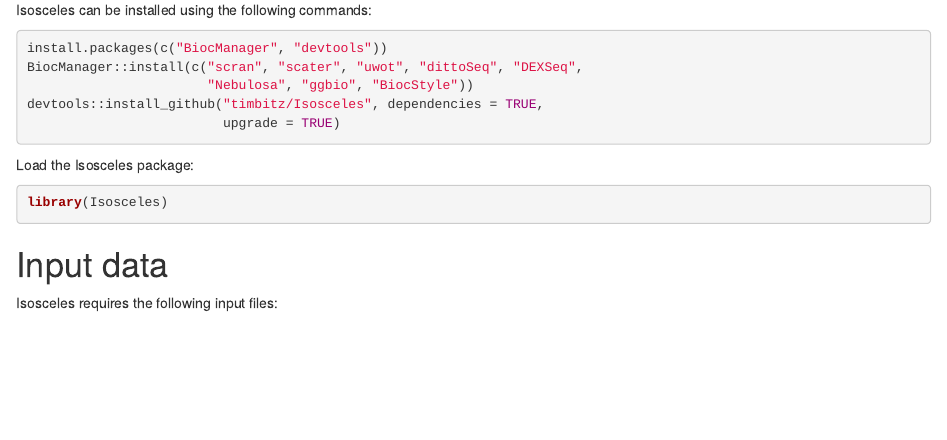
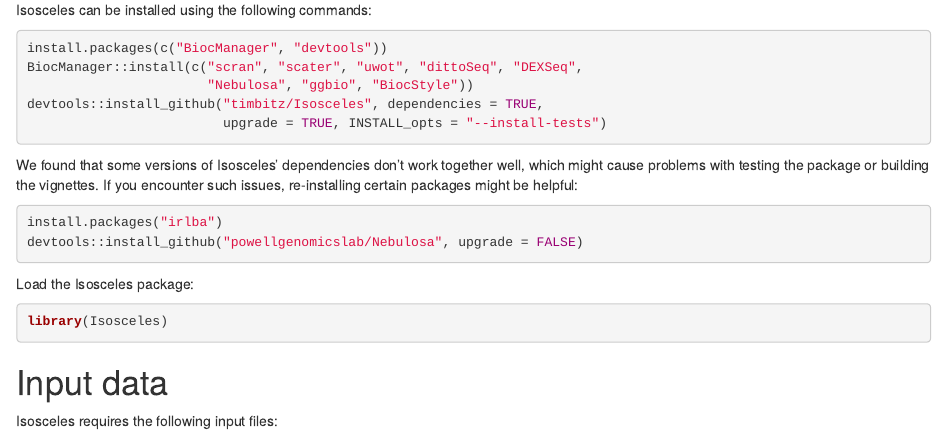
Before and after one commit to Genentech/Isosceles, an R Markdown document (vignettes/Isosceles.Rmd): the page in a window 1100 px wide, from 370 px down. Rendered offline with R 4.5, knitr and Pandoc, with nearby package versions; drawn as R Markdown's standard HTML page in place of the format the file asks for; some code elsewhere in the file could not run offline.

Commit message:
Updated Isosceles installation instructions in README.md and the vignette

````diff
--- a/vignettes/Isosceles.Rmd
+++ b/vignettes/Isosceles.Rmd
@@ -40,7 +40,15 @@ install.packages(c("BiocManager", "devtools"))
 BiocManager::install(c("scran", "scater", "uwot", "dittoSeq", "DEXSeq",
                        "Nebulosa", "ggbio", "BiocStyle"))
 devtools::install_github("timbitz/Isosceles", dependencies = TRUE,
-                         upgrade = TRUE)
+                         upgrade = TRUE, INSTALL_opts = "--install-tests")
+```
+
+We found that some versions of Isosceles' dependencies don't work together well,
+which might cause problems with testing the package or building the vignettes.
+If you encounter such issues, re-installing certain packages might be helpful:
+```r
+install.packages("irlba")
+devtools::install_github("powellgenomicslab/Nebulosa", upgrade = FALSE)
 ```
 
 Load the Isosceles package:
````
Also changed, not shown: README.md, 2 other files.
